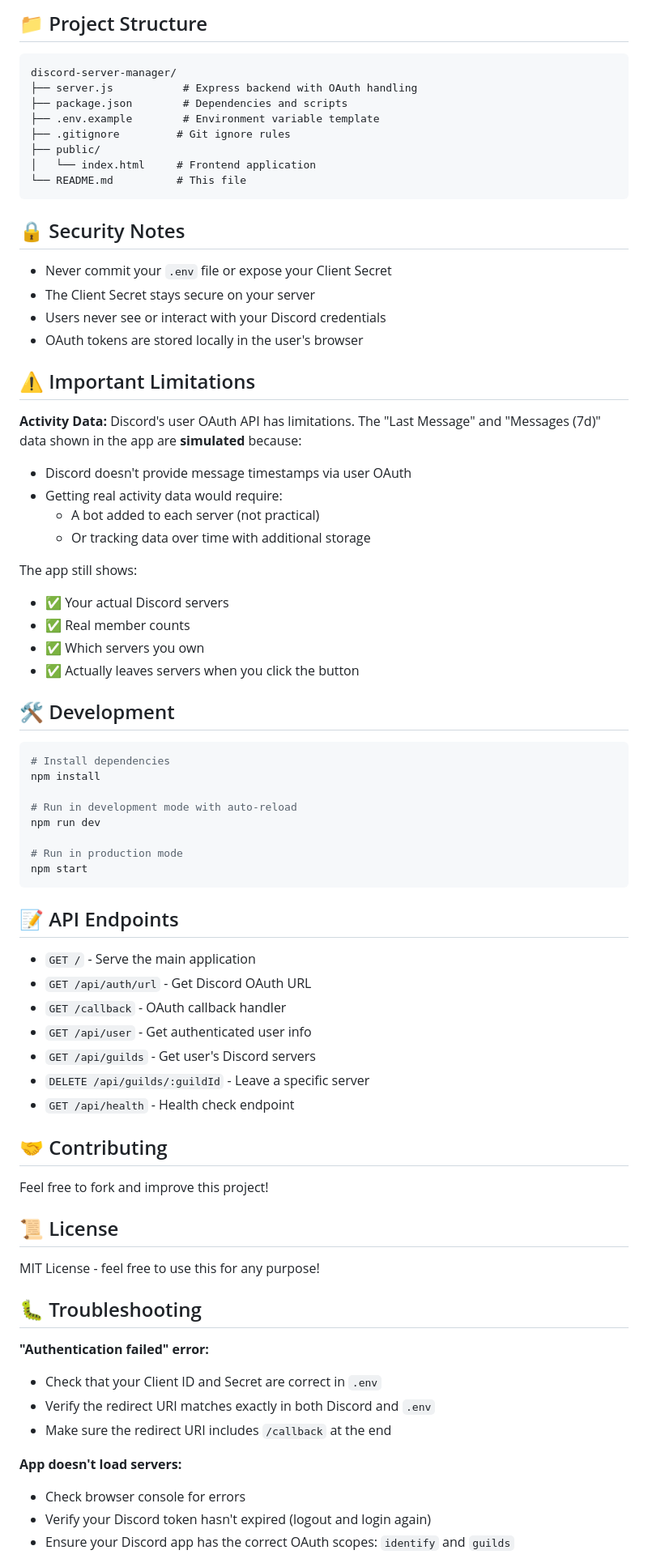
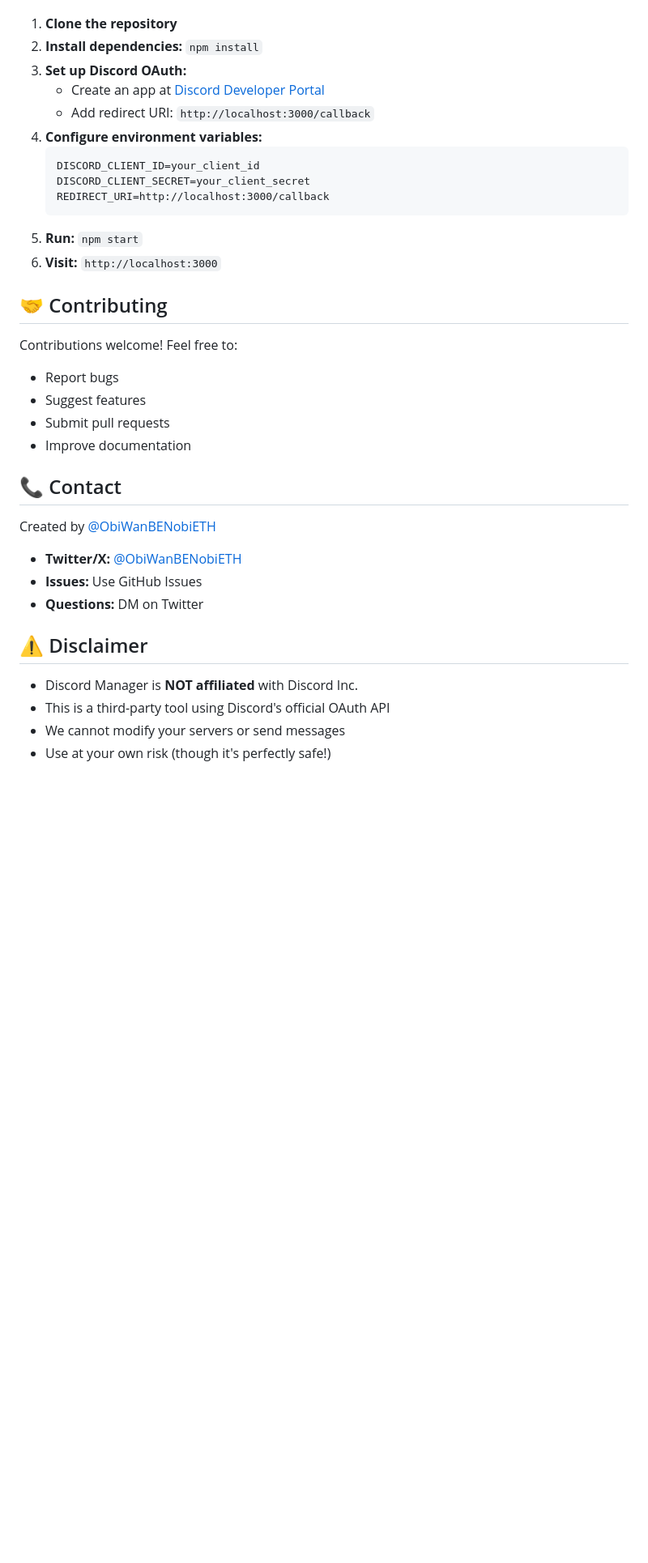
Before and after one commit to obiwanbenob1/discord-server-manager, a Markdown page: README.md, the part around one of its changes. Shown at 81% size. Drawn GitHub-style; blank space fills up the shorter version.

````diff
--- a/README.md
+++ b/README.md
@@ -129,78 +85,37 @@ git push heroku main
-## 📁 Project Structure
-
-```
-discord-server-manager/
-├── server.js           # Express backend with OAuth handling
-├── package.json        # Dependencies and scripts
-├── .env.example        # Environment variable template
-├── .gitignore         # Git ignore rules
-├── public/
-│   └── index.html     # Frontend application
-└── README.md          # This file
-```
-
-## 🔒 Security Notes
-
-- Never commit your `.env` file or expose your Client Secret
-- The Client Secret stays secure on your server
-- Users never see or interact with your Discord credentials
-- OAuth tokens are stored locally in the user's browser
-
-## ⚠️ Important Limitations
-
-**Activity Data:**
-Discord's user OAuth API has limitations. The "Last Message" and "Messages (7d)" data shown in the app are **simulated** because:
-- Discord doesn't provide message timestamps via user OAuth
-- Getting real activity data would require:
-  - A bot added to each server (not practical)
-  - Or tracking data over time with additional storage
-
-The app still shows:
-- ✅ Your actual Discord servers
-- ✅ Real member counts
-- ✅ Which servers you own
-- ✅ Actually leaves servers when you click the button
-
-## 🛠️ Development
-
-```bash
-# Install dependencies
-npm install
-
-# Run in development mode with auto-reload
-npm run dev
-
-# Run in production mode
-npm start
-```
-
-## 📝 API Endpoints
-
-- `GET /` - Serve the main application
-- `GET /api/auth/url` - Get Discord OAuth URL
-- `GET /callback` - OAuth callback handler
-- `GET /api/user` - Get authenticated user info
-- `GET /api/guilds` - Get user's Discord servers
-- `DELETE /api/guilds/:guildId` - Leave a specific server
-- `GET /api/health` - Health check endpoint
+1. **Clone the repository**
+2. **Install dependencies:** `npm install`
+3. **Set up Discord OAuth:**
+   - Create an app at [Discord Developer Portal](https://discord.com/developers/applications)
+   - Add redirect URI: `http://localhost:3000/callback`
+4. **Configure environment variables:**
+   ```
+   DISCORD_CLIENT_ID=your_client_id
+   DISCORD_CLIENT_SECRET=your_client_secret
+   REDIRECT_URI=http://localhost:3000/callback
+   ```
+5. **Run:** `npm start`
+6. **Visit:** `http://localhost:3000`
 
 ## 🤝 Contributing
 
-Feel free to fork and improve this project!
+Contributions welcome! Feel free to:
+- Report bugs
+- Suggest features
+- Submit pull requests
+- Improve documentation
 
-## 📜 License
+## 📞 Contact
 
-MIT License - feel free to use this for any purpose!
+Created by [@ObiWanBENobiETH](https://x.com/ObiWanBENobiETH)
 
-## 🐛 Troubleshooting
+- **Twitter/X:** [@ObiWanBENobiETH](https://x.com/ObiWanBENobiETH)
+- **Issues:** Use GitHub Issues
+- **Questions:** DM on Twitter
 
-**"Authentication failed" error:**
-- Check that your Client ID and Secret are correct in `.env`
-- Verify the redirect URI matches exactly in both Discord and `.env`
-- Make sure the redirect URI includes `/callback` at the end
+## ⚠️ Disclaimer
 
-**App doesn't load servers:**
-- Check browser console for errors
-- Verify your Discord token hasn't expired (logout and login again)
-- Ensure your Discord app has the correct OAuth scopes: `identify` and `guilds`
+- Discord Manager is **NOT affiliated** with Discord Inc.
+- This is a third-party tool using Discord's official OAuth API
+- We cannot modify your servers or send messages
+- Use at your own risk (though it's perfectly safe!)
 
````
Also changed, not shown: other parts of README.md (+74 -118 lines).
